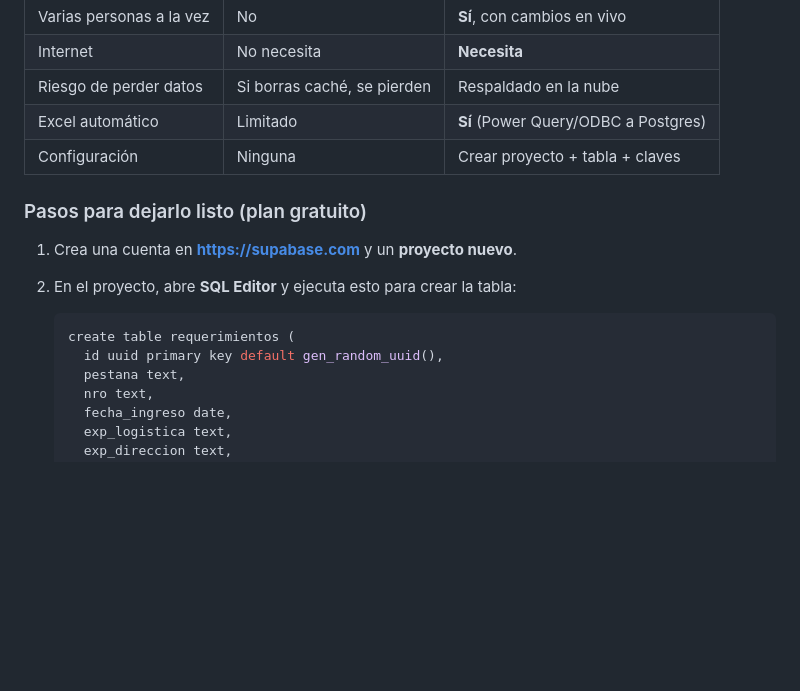
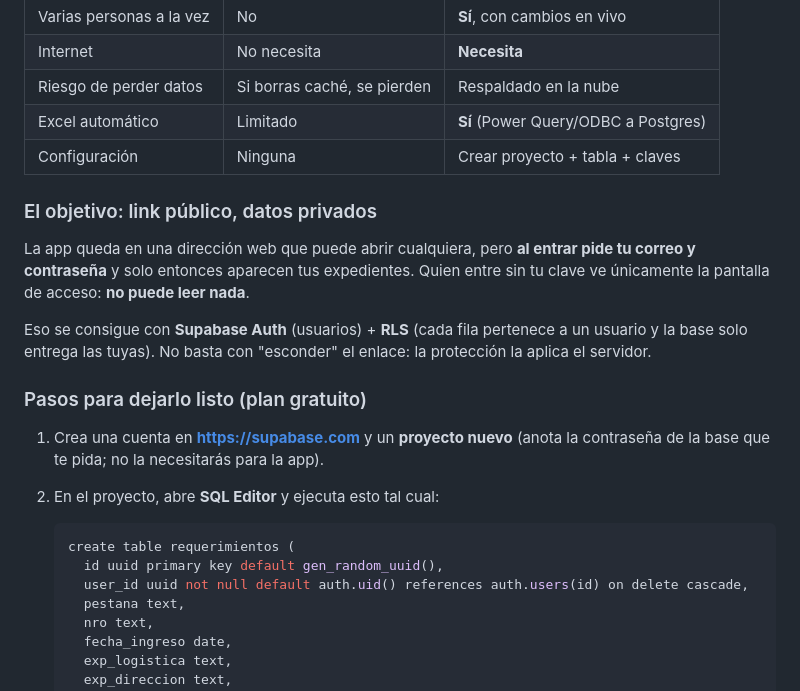
Before and after one commit to RenzoMoran9/PRIORITY, a Markdown page: CONEXIONES.md, the part around one of its changes. Rendered like a GitHub page; blank space fills up the shorter version.

````diff
--- a/CONEXIONES.md
+++ b/CONEXIONES.md
@@ -44,14 +44,26 @@ app ahí cambia esto:
 | Excel automático | Limitado | **Sí** (Power Query/ODBC a Postgres) |
 | Configuración | Ninguna | Crear proyecto + tabla + claves |
 
+### El objetivo: link público, datos privados
+
+La app queda en una dirección web que puede abrir cualquiera, pero **al entrar pide
+tu correo y contraseña** y solo entonces aparecen tus expedientes. Quien entre sin
+tu clave ve únicamente la pantalla de acceso: **no puede leer nada**.
+
+Eso se consigue con **Supabase Auth** (usuarios) + **RLS** (cada fila pertenece a un
+usuario y la base solo entrega las tuyas). No basta con "esconder" el enlace: la
+protección la aplica el servidor.
+
 ### Pasos para dejarlo listo (plan gratuito)
 
-1. Crea una cuenta en **https://supabase.com** y un **proyecto nuevo**.
-2. En el proyecto, abre **SQL Editor** y ejecuta esto para crear la tabla:
+1. Crea una cuenta en **https://supabase.com** y un **proyecto nuevo** (anota la
+   contraseña de la base que te pida; no la necesitarás para la app).
+2. En el proyecto, abre **SQL Editor** y ejecuta esto tal cual:
 
    ```sql
    create table requerimientos (
      id uuid primary key default gen_random_uuid(),
+     user_id uuid not null default auth.uid() references auth.users(id) on delete cascade,
      pestana text,
      nro text,
      fecha_ingreso date,
````
Also changed, not shown: other parts of CONEXIONES.md (+54 -10 lines).
